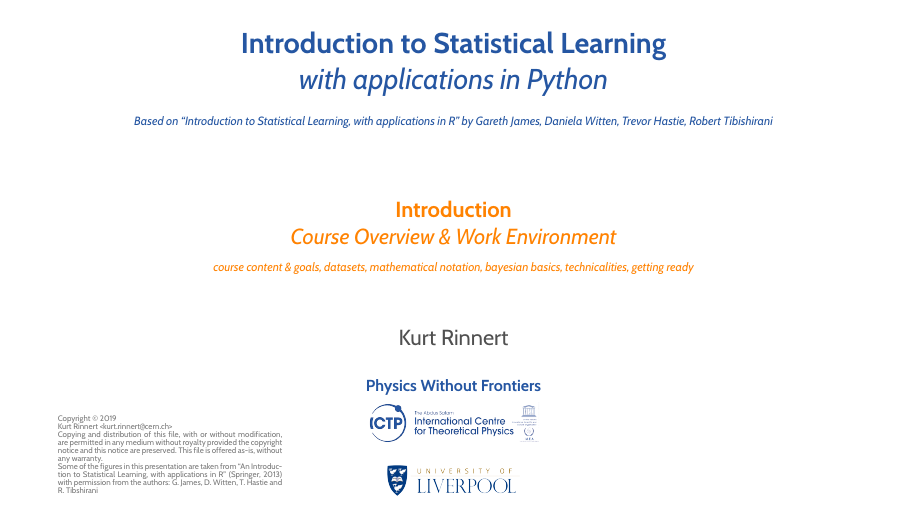
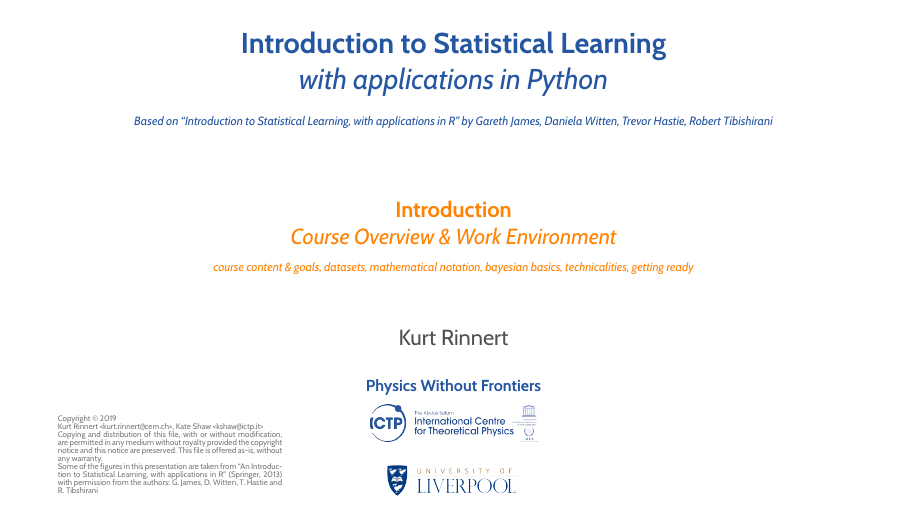
Before and after one commit to rinnert/statlearning-python-pwf, LaTeX slides (lectures/latex/lecture_01_introduction.tex, which reads lectures/latex/preamble.tex): page 1 of 5. Compiled offline with pdfLaTeX; the source files are stored in an older character set and shown here as Unicode.

Commit message:
Add Kate to copyright.

```diff
--- a/lectures/latex/preamble.tex
+++ b/lectures/latex/preamble.tex
@@ -138,7 +138,8 @@
 	\texorpdfstring{\vspace{-2.8cm}}{}
 	 \begin{minipage}[b][1.3cm][b]{0.26\textwidth}\color{ICTPlight}\antsize
 		Copyright \textcopyright~2019\\
-		\href{mailto:?to=Kurt Rinnert <kurt.rinnert@cern.ch>&subject=PWF Statistical Learning}{Kurt Rinnert <kurt.rinnert{\tt @}cern.ch>}\\
+		\href{mailto:?to=Kurt Rinnert <kurt.rinnert@cern.ch>&subject=PWF Statistical Learning}{Kurt Rinnert <kurt.rinnert{\tt @}cern.ch>},
+		\href{mailto:?to=Kate Shaw <kshaw@ictp.it>&subject=PWF Statistical Learning}{Kate Shaw <kshaw{\tt @}ictp.it>}\\
 		Copying and distribution of this file, with or without modification,
 		are permitted in any medium without royalty provided the copyright
 		notice and this notice are preserved.  This file is offered as-is,
```
